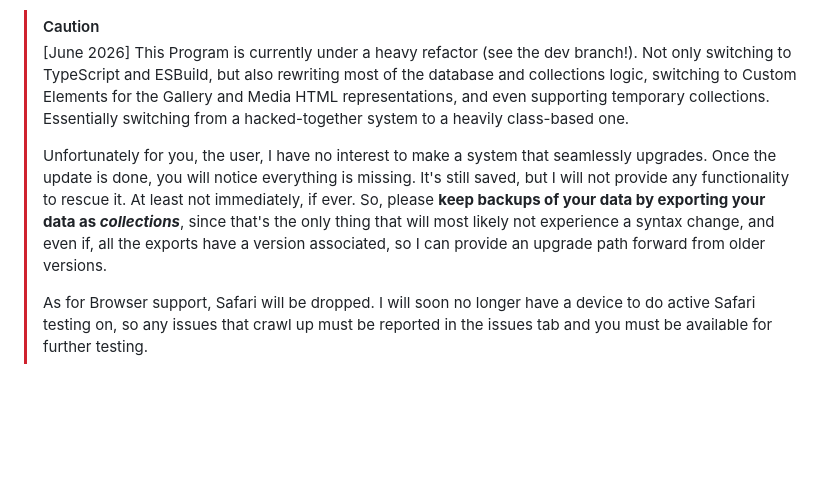
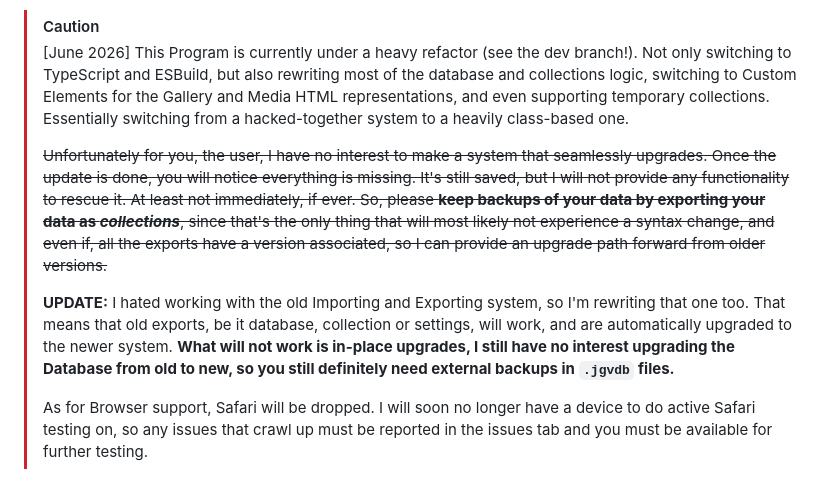
Before and after one commit to Lopolin-LP/justified-gallery-viewer, a Markdown page: README.md, the part around the change. Rendered like a GitHub page; blank space fills up the shorter version.

```diff
--- a/README.md
+++ b/README.md
@@ -10,7 +10,9 @@ Up-to-date Notice: As of October 2025, it works without issues on latest Browser
 > [!CAUTION]
 > [June 2026] This Program is currently under a heavy refactor (see the dev branch!). Not only switching to TypeScript and ESBuild, but also rewriting most of the database and collections logic, switching to Custom Elements for the Gallery and Media HTML representations, and even supporting temporary collections. Essentially switching from a hacked-together system to a heavily class-based one.
 >
-> Unfortunately for you, the user, I have no interest to make a system that seamlessly upgrades. Once the update is done, you will notice everything is missing. It's still saved, but I will not provide any functionality to rescue it. At least not immediately, if ever. So, please **keep backups of your data by exporting your data as *__collections__***, since that's the only thing that will most likely not experience a syntax change, and even if, all the exports have a version associated, so I can provide an upgrade path forward from older versions.
+> ~~Unfortunately for you, the user, I have no interest to make a system that seamlessly upgrades. Once the update is done, you will notice everything is missing. It's still saved, but I will not provide any functionality to rescue it. At least not immediately, if ever. So, please **keep backups of your data by exporting your data as *__collections__***, since that's the only thing that will most likely not experience a syntax change, and even if, all the exports have a version associated, so I can provide an upgrade path forward from older versions.~~
+>
+> **UPDATE:** I hated working with the old Importing and Exporting system, so I'm rewriting that one too. That means that old exports, be it database, collection or settings, will work, and are automatically upgraded to the newer system. **What will not work is in-place upgrades, I still have no interest upgrading the Database from old to new, so you still definitely need external backups in `.jgvdb` files.**
 >
 > As for Browser support, Safari will be dropped. I will soon no longer have a device to do active Safari testing on, so any issues that crawl up must be reported in the issues tab and you must be available for further testing.
 
```
